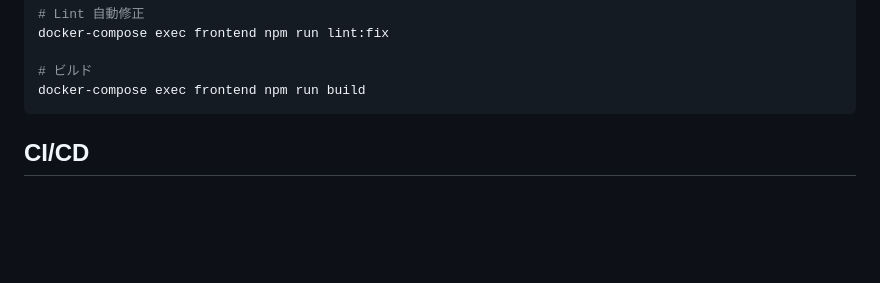
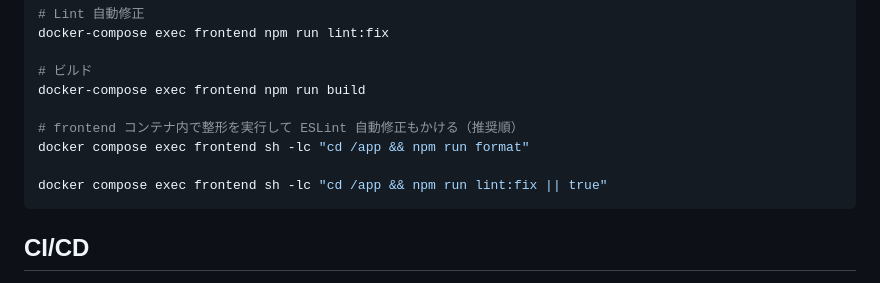
Before and after one commit to Reo05-code/omamori, a Markdown page: README.md, the part around the change. Rendered like a GitHub page; blank space fills up the shorter version.

Commit message:
(#60) chore: readme更新

````diff
--- a/README.md
+++ b/README.md
@@ -69,6 +69,11 @@ docker-compose exec frontend npm run lint:fix
 
 # ビルド
 docker-compose exec frontend npm run build
+
+# frontend コンテナ内で整形を実行して ESLint 自動修正もかける（推奨順）
+docker compose exec frontend sh -lc "cd /app && npm run format"
+
+docker compose exec frontend sh -lc "cd /app && npm run lint:fix || true"
 ```
 
 ## CI/CD
````
